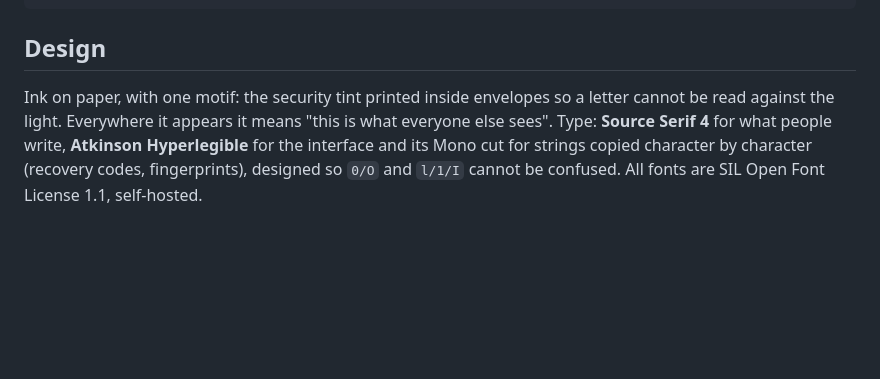
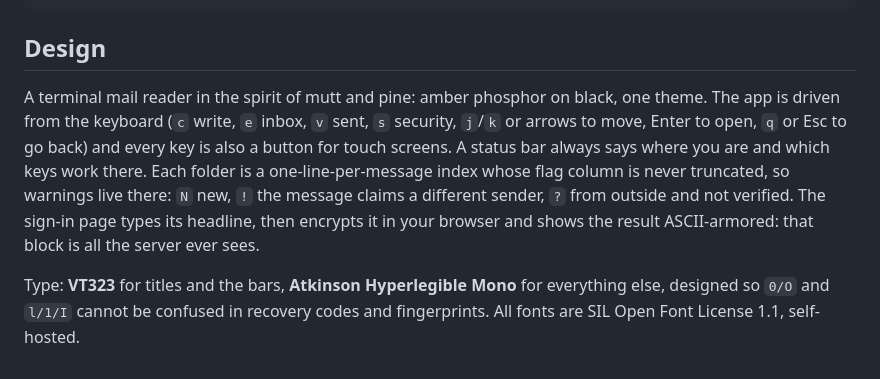
Before and after one commit to nacho995/sealed-mail, a Markdown page: README.md, the part around one of its changes. GitHub-like rendering; blank space fills up the shorter version.

Commit message:
feat(ui): terminal mail reader redesign
Rebuild the interface as a mutt/pine-style terminal client: amber phosphor on
black, VT323 for titles and bars, Atkinson Hyperlegible Mono for the rest.

- One-line-per-message folder index with a selected row, driven by keys
  (c, e, v, s, j/k or arrows, Enter, q/Esc); keys never fire inside fields.
- Status bar showing the current place and the keys that work there.
- The flag column is never truncated, so warnings live there: N new,
  ! claimed sender differs, ? outside sender not verified. The from column
  can be cut by an ellipsis, which would hide the spoof notice.
- Sign-in page types its headline and shows it encrypted, ASCII-armored.
- A folder load superseded by newer navigation no longer overwrites the
  status bar.
- Drop the Source Serif 4 and Atkinson Hyperlegible Next fonts, and CSS
  that only the removed demo used.

Co-Authored-By: Claude Opus 5.5 <noreply@anthropic.com>
Claude-Session: https://claude.ai/code/session_01KtGzukH7cd5oC3Y5ft1rew

```diff
--- a/README.md
+++ b/README.md
@@ -223,9 +223,16 @@ docs/          SECURITY.md and README images
 
 ## Design
 
-Ink on paper, with one motif: the security tint printed inside envelopes so a letter
-cannot be read against the light. Everywhere it appears it means "this is what
-everyone else sees". Type: **Source Serif 4** for what people write, **Atkinson
-Hyperlegible** for the interface and its Mono cut for strings copied character by
-character (recovery codes, fingerprints), designed so `0/O` and `l/1/I` cannot be
-confused. All fonts are SIL Open Font License 1.1, self-hosted.
+A terminal mail reader in the spirit of mutt and pine: amber phosphor on black, one
+theme. The app is driven from the keyboard (`c` write, `e` inbox, `v` sent,
+`s` security, `j`/`k` or arrows to move, Enter to open, `q` or Esc to go back) and
+every key is also a button for touch screens. A status bar always says where you are
+and which keys work there. Each folder is a one-line-per-message index whose flag
+column is never truncated, so warnings live there: `N` new, `!` the message claims a
+different sender, `?` from outside and not verified. The sign-in page types its
+headline, then encrypts it in your browser and shows the result ASCII-armored: that
+block is all the server ever sees.
+
+Type: **VT323** for titles and the bars, **Atkinson Hyperlegible Mono** for everything
+else, designed so `0/O` and `l/1/I` cannot be confused in recovery codes and
+fingerprints. All fonts are SIL Open Font License 1.1, self-hosted.
```
Also changed, not shown: other parts of README.md (+1 -1 lines), docs/images/app-inbox.jpg, docs/images/app-security.jpg, docs/images/app-sign-in.jpg, 7 other files.
